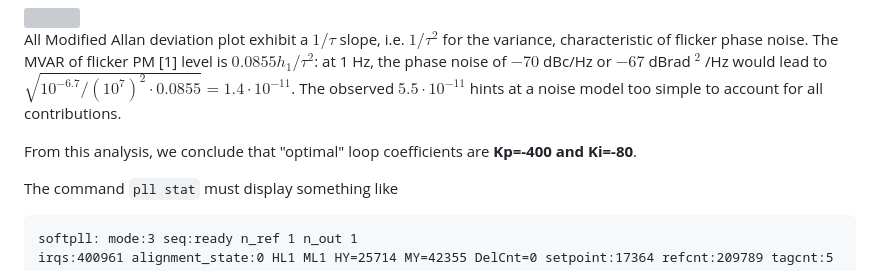
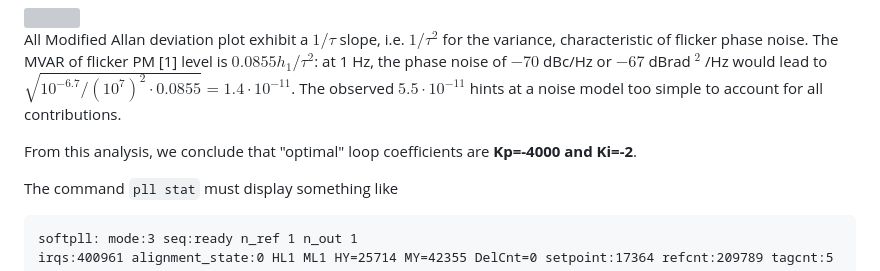
Before and after one commit to oscimp/wr_acorn, a Markdown page: README.md, the part around the change. Rendered like a GitHub page; grey boxes are pictures that could not be loaded.

````diff
--- a/README.md
+++ b/README.md
@@ -48,7 +48,7 @@ characteristic of flicker phase noise. The MVAR of flicker PM [1] level is $0.08
 $\sqrt{10^{-6.7}/(10^7)^2\cdot 0.0855}=1.4\cdot 10^{-11}$. The observed $5.5\cdot 10^{-11}$ hints at a noise
 model too simple to account for all contributions.
 
-From this analysis, we conclude that "optimal" loop coefficients are **Kp=-400 and Ki=-80**.
+From this analysis, we conclude that "optimal" loop coefficients are **Kp=-4000 and Ki=-2**.
 
 The command ``pll stat`` must display something like
 ```
````
